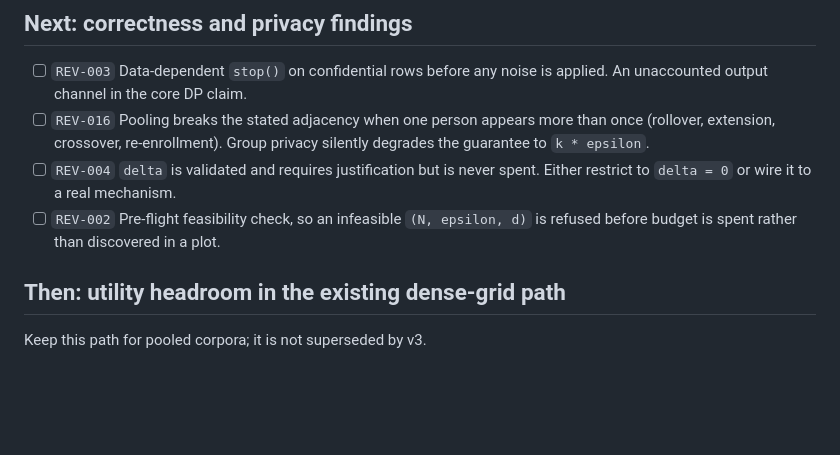
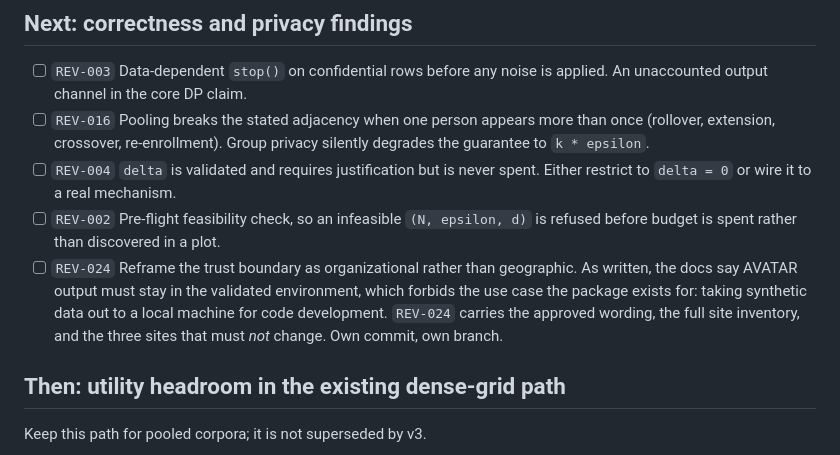
Before and after one commit to iamstein/synpmx, a Markdown page: design/TODO.md, the part around the change. Rendered like a GitHub page; blank space fills up the shorter version.

Commit message:
Log REV-024: the trust boundary is organizational, not geographic
The decision rule is written as though the boundary were a place -- AVATAR
output "belongs inside the same trusted environment the source data came
from." Read literally that forbids the use case the package exists for:
moving synthetic data out of the validated GxP environment onto a local
machine for model-code development, which cannot be done with real data.

The privacy argument does not actually depend on which machine holds the
data. It depends on who can reach it and under what obligations, so a
workstation under the same corporate access controls is categorically
different from a partner, a vendor, or a publication. The fix is a reframe,
not a weakening: AVATAR output is still built from real trajectories, still
not anonymous, and still needs a DP engine before it leaves the
organization.

Records the approved wording, the inventory of sites to change, the two
that are already correct, and the three that say "restricted environment"
about the internals of the DP fit and must be left alone. The change itself
is deliberately not made here -- it belongs on its own branch.

Co-Authored-By: Claude Opus 4.8 <noreply@anthropic.com>

```diff
--- a/design/TODO.md
+++ b/design/TODO.md
@@ -254,6 +254,12 @@ instead of a dense grid. See `vignettes/articles/feasibility.Rmd` section 8 and
       spent. Either restrict to `delta = 0` or wire it to a real mechanism.
 - [ ] `REV-002` Pre-flight feasibility check, so an infeasible `(N, epsilon, d)`
       is refused before budget is spent rather than discovered in a plot.
+- [ ] `REV-024` Reframe the trust boundary as organizational rather than
+      geographic. As written, the docs say AVATAR output must stay in the
+      validated environment, which forbids the use case the package exists
+      for: taking synthetic data out to a local machine for code development.
+      `REV-024` carries the approved wording, the full site inventory, and the
+      three sites that must *not* change. Own commit, own branch.
 
 ## Then: utility headroom in the existing dense-grid path
 
```
